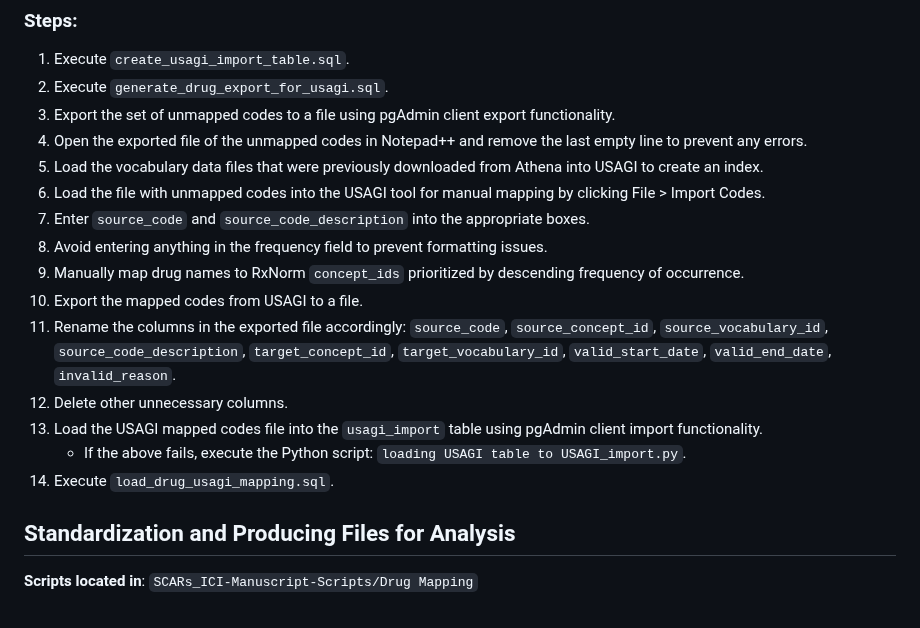
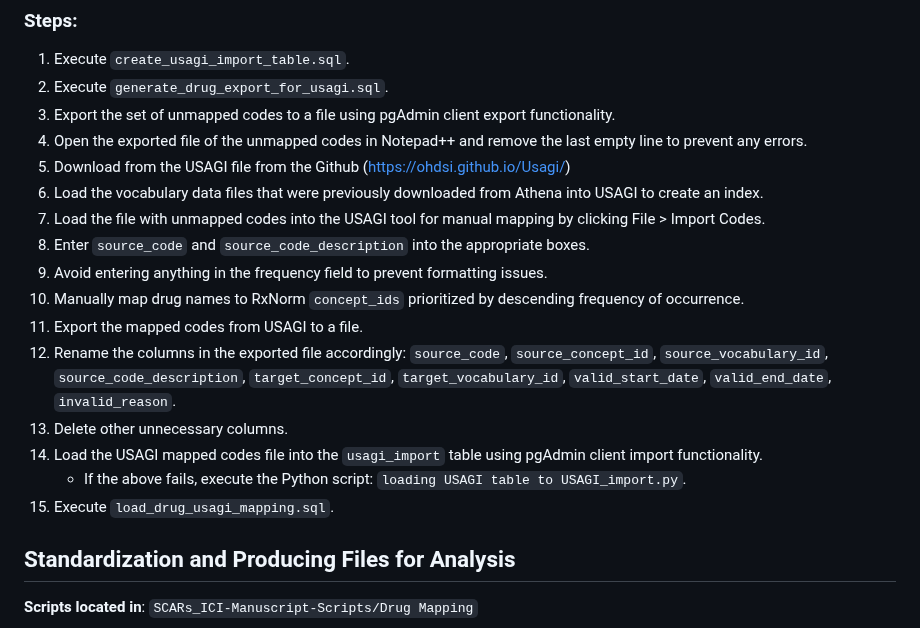
Before and after one commit to capuhcheeno/SCARs_ICI-Manuscript-Scripts, a Markdown page: README.md, the part around the change. Rendered like a GitHub page.

```diff
--- a/README.md
+++ b/README.md
@@ -98,17 +98,18 @@
 2. Execute `generate_drug_export_for_usagi.sql`.
 3. Export the set of unmapped codes to a file using pgAdmin client export functionality.
 4. Open the exported file of the unmapped codes in Notepad++ and remove the last empty line to prevent any errors.
-5. Load the vocabulary data files that were previously downloaded from Athena into USAGI to create an index.
-6. Load the file with unmapped codes into the USAGI tool for manual mapping by clicking File > Import Codes.
-7. Enter `source_code` and `source_code_description` into the appropriate boxes.
-8. Avoid entering anything in the frequency field to prevent formatting issues.
-9. Manually map drug names to RxNorm `concept_ids` prioritized by descending frequency of occurrence.
-10. Export the mapped codes from USAGI to a file.
-11. Rename the columns in the exported file accordingly: `source_code`, `source_concept_id`, `source_vocabulary_id`, `source_code_description`, `target_concept_id`, `target_vocabulary_id`, `valid_start_date`, `valid_end_date`, `invalid_reason`.
-12. Delete other unnecessary columns.
-13. Load the USAGI mapped codes file into the `usagi_import` table using pgAdmin client import functionality.
+5. Download from the USAGI file from the Github (https://ohdsi.github.io/Usagi/)
+6. Load the vocabulary data files that were previously downloaded from Athena into USAGI to create an index.
+7. Load the file with unmapped codes into the USAGI tool for manual mapping by clicking File > Import Codes.
+8. Enter `source_code` and `source_code_description` into the appropriate boxes.
+9. Avoid entering anything in the frequency field to prevent formatting issues.
+10. Manually map drug names to RxNorm `concept_ids` prioritized by descending frequency of occurrence.
+11. Export the mapped codes from USAGI to a file.
+12. Rename the columns in the exported file accordingly: `source_code`, `source_concept_id`, `source_vocabulary_id`, `source_code_description`, `target_concept_id`, `target_vocabulary_id`, `valid_start_date`, `valid_end_date`, `invalid_reason`.
+13. Delete other unnecessary columns.
+14. Load the USAGI mapped codes file into the `usagi_import` table using pgAdmin client import functionality.
     -  If the above fails, execute the Python script: `loading USAGI table to USAGI_import.py`.
-14. Execute `load_drug_usagi_mapping.sql`.
+15. Execute `load_drug_usagi_mapping.sql`.
 
 ## Standardization and Producing Files for Analysis
 **Scripts located in**: `SCARs_ICI-Manuscript-Scripts/Drug Mapping`
```
